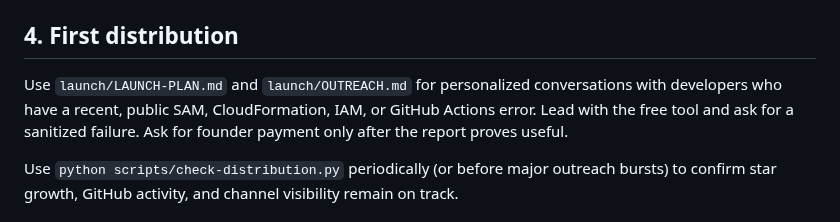
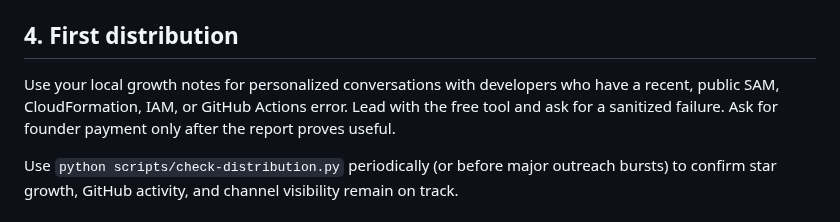
Before and after one commit to jakegold1647/sam-doctor, a Markdown page: launch/PUBLISH.md, the part around the change. Rendered like a GitHub page.

Commit message:
chore: update publish guide after moving growth notes local

```diff
--- a/launch/PUBLISH.md
+++ b/launch/PUBLISH.md
@@ -75,7 +75,7 @@ delivery condition and refund terms. If you add a checkout link, place it in
 
 ## 4. First distribution
 
-Use `launch/LAUNCH-PLAN.md` and `launch/OUTREACH.md` for personalized conversations with developers who have a recent, public SAM, CloudFormation, IAM, or GitHub Actions error. Lead with the free tool and ask for a sanitized failure. Ask for founder payment only after the report proves useful.
+Use your local growth notes for personalized conversations with developers who have a recent, public SAM, CloudFormation, IAM, or GitHub Actions error. Lead with the free tool and ask for a sanitized failure. Ask for founder payment only after the report proves useful.
 
 Use `python scripts/check-distribution.py` periodically (or before major outreach bursts)
 to confirm star growth, GitHub activity, and channel visibility remain on track.
```
